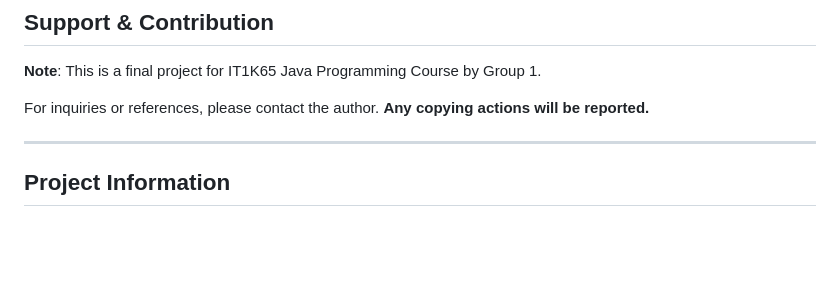
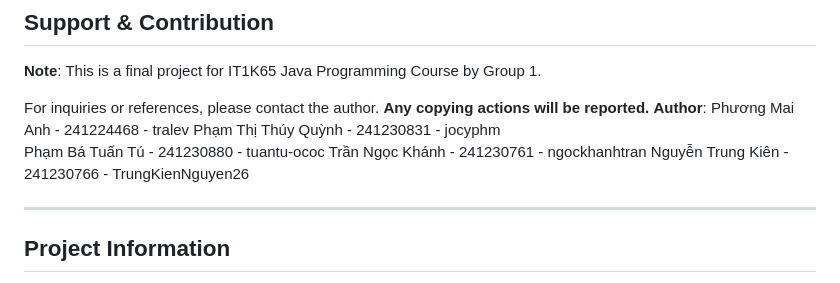
Before and after one commit to jocyphm16/Pharmacy-chain-management-system, a Markdown page: README.md, the part around the change. Rendered like a GitHub page; blank space fills up the shorter version.

```diff
--- a/README.md
+++ b/README.md
@@ -192,6 +192,11 @@ The system includes the following main tables:
 **Note**: This is a final project for IT1K65 Java Programming Course by Group 1.
 
 For inquiries or references, please contact the author. **Any copying actions will be reported.**
+**Author**: Phương Mai Anh	- 241224468 - tralev
+            Phạm Thị Thúy Quỳnh - 241230831 - jocyphm
+            Phạm Bá Tuấn Tú - 241230880 - tuantu-ococ
+            Trần Ngọc Khánh -	241230761 - ngockhanhtran
+            Nguyễn Trung Kiên	- 241230766	- TrungKienNguyen26
 
 ---
 
```
